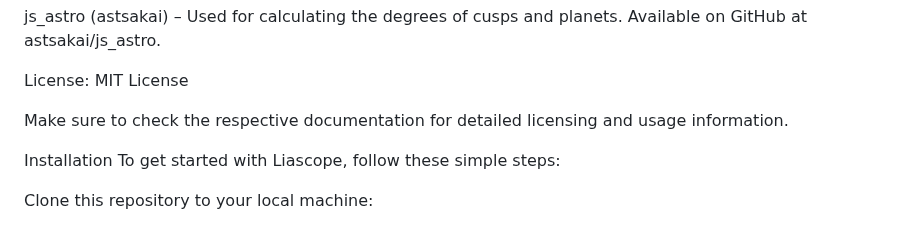
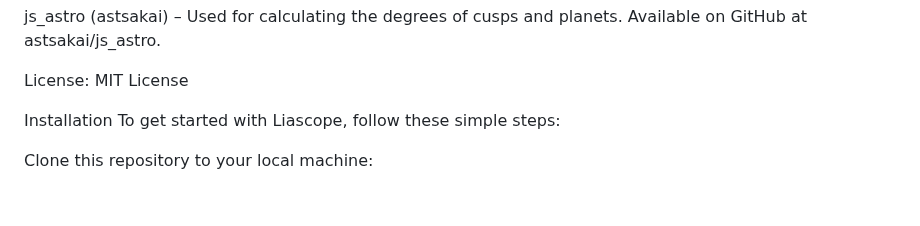
Before and after one commit to liascope/liascope, a Markdown page: README.md, the part around the change. Drawn GitHub-style; blank space fills up the shorter version.

```diff
--- a/README.md
+++ b/README.md
@@ -60,7 +60,6 @@ js_astro (astsakai) – Used for calculating the degrees of cusps and planets. A
 
 License: MIT License
 
-Make sure to check the respective documentation for detailed licensing and usage information.
 
 Installation
 To get started with Liascope, follow these simple steps:
```
